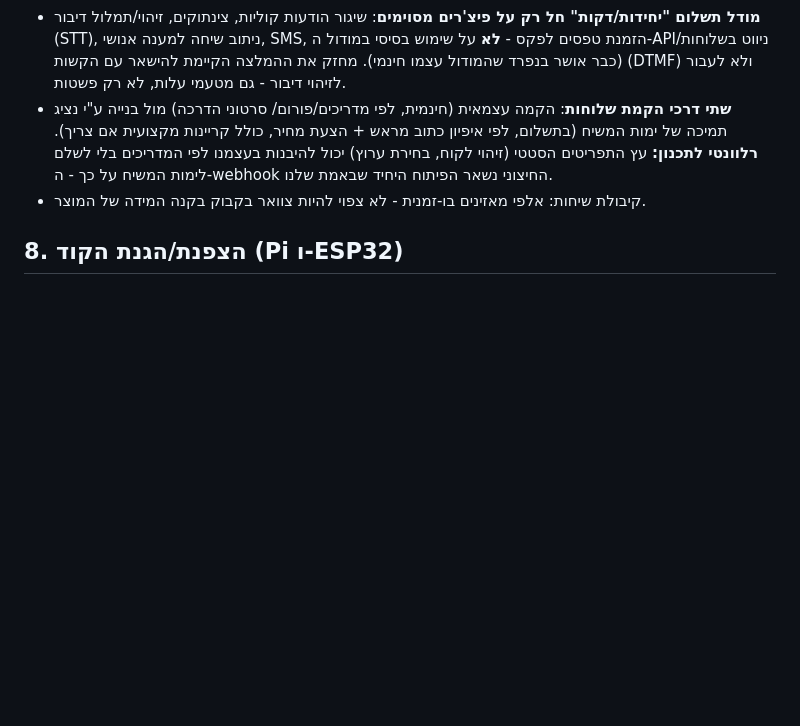
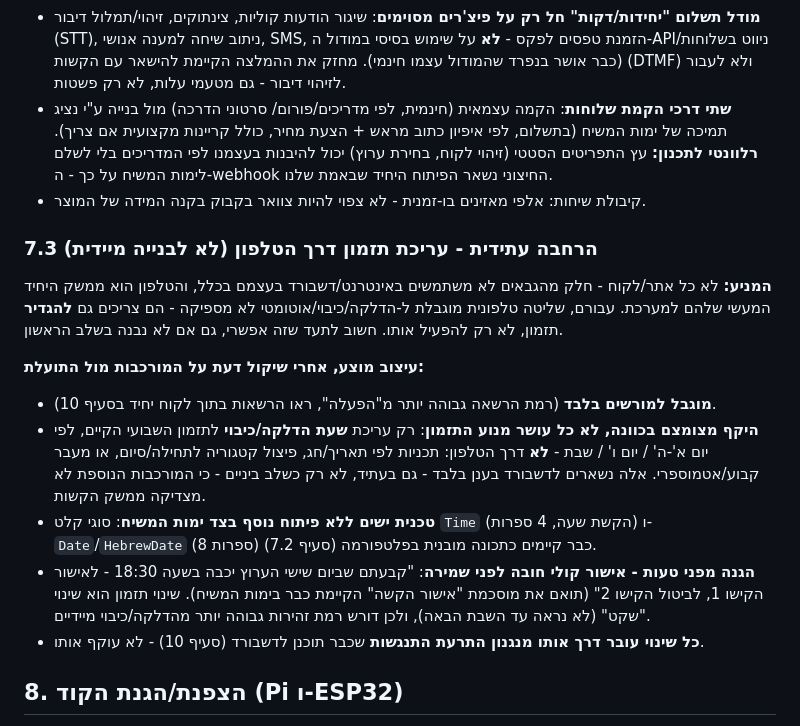
Before and after one commit to A2014A/-, a Markdown page: docs/product-plan.md, the part around the change. GitHub-like rendering; blank space fills up the shorter version.

Commit message:
Document future IVR schedule-editing as a deferred capability
Add section 7.3: phone-based schedule editing (weekly on/off time
per day-category only, not date/holiday programs) for authorized
users who rely on the phone as their only real interface to the
system. Scoped deliberately narrow given DTMF-only interaction risk,
gated by a mandatory voice confirmation before saving, and routed
through the same conflict-warning mechanism as the dashboard. Marked
as future/deferred, not immediate scope.

Co-Authored-By: Claude Sonnet 5 <noreply@anthropic.com>
Claude-Session: https://claude.ai/code/session_01SPE6eTrozwSys5k5XtskKa

```diff
--- a/docs/product-plan.md
+++ b/docs/product-plan.md
@@ -392,6 +392,33 @@
 - קיבולת שיחות: אלפי מאזינים בו-זמנית - לא צפוי להיות צוואר בקבוק
   בקנה המידה של המוצר.
 
+### 7.3 הרחבה עתידית - עריכת תזמון דרך הטלפון (לא לבנייה מיידית)
+
+**המניע:** לא כל אתר/לקוח - חלק מהגבאים לא משתמשים באינטרנט/דשבורד
+בעצמם בכלל, והטלפון הוא ממשק היחיד המעשי שלהם למערכת. עבורם, שליטה
+טלפונית מוגבלת ל-הדלקה/כיבוי/אוטומטי לא מספיקה - הם צריכים גם
+**להגדיר** תזמון, לא רק להפעיל אותו. חשוב לתעד שזה אפשרי, גם אם לא
+נבנה בשלב הראשון.
+
+**עיצוב מוצע, אחרי שיקול דעת על המורכבות מול התועלת:**
+- **מוגבל למורשים בלבד** (רמת הרשאה גבוהה יותר מ"הפעלה", ראו הרשאות
+  בתוך לקוח יחיד בסעיף 10).
+- **היקף מצומצם בכוונה, לא כל עושר מנוע התזמון**: רק עריכת **שעת
+  הדלקה/כיבוי** לתזמון השבועי הקיים, לפי יום א'-ה' / יום ו' / שבת -
+  **לא** דרך הטלפון: תכניות לפי תאריך/חג, פיצול קטגוריה לתחילה/סיום,
+  או מעבר קבוע/אטמוספרי. אלה נשארים לדשבורד בענן בלבד - גם בעתיד,
+  לא רק כשלב ביניים - כי המורכבות הנוספת לא מצדיקה ממשק הקשות.
+- **טכנית ישים ללא פיתוח נוסף בצד ימות המשיח**: סוגי קלט `Time`
+  (הקשת שעה, 4 ספרות) ו-`Date`/`HebrewDate` (8 ספרות) כבר קיימים
+  כתכונה מובנית בפלטפורמה (סעיף 7.2).
+- **הגנה מפני טעות - אישור קולי חובה לפני שמירה**: "קבעתם שביום שישי
+  הערוץ יכבה בשעה 18:30 - לאישור הקישו 1, לביטול הקישו 2" (תואם את
+  מוסכמת "אישור הקשה" הקיימת כבר בימות המשיח). שינוי תזמון הוא שינוי
+  "שקט" (לא נראה עד השבת הבאה), ולכן דורש רמת זהירות גבוהה יותר
+  מהדלקה/כיבוי מיידיים.
+- **כל שינוי עובר דרך אותו מנגנון התרעת התנגשות** שכבר תוכנן לדשבורד
+  (סעיף 10) - לא עוקף אותו.
+
 ## 8. הצפנת/הגנת הקוד (Pi ו-ESP32)
 - **ESP32:** תמיכה חלקית בלבד אפשרית בפועל - ה-flash ניתן להצפנה
   (Flash Encryption + Secure Boot, פיצ'ר מובנה בשבבי ESP32 מתאימים),
```
